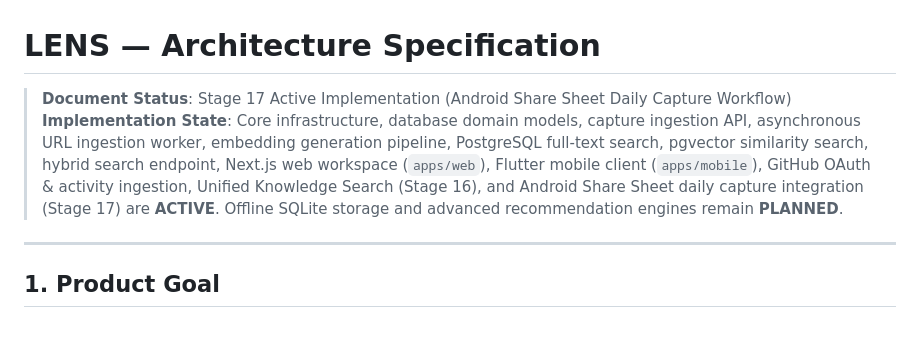
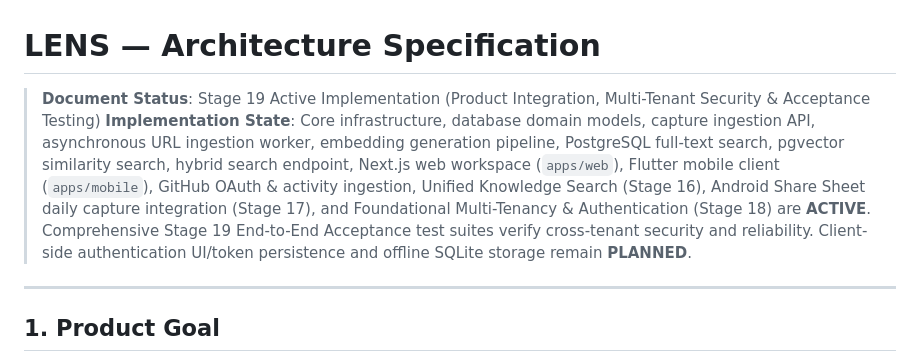
Before and after one commit to hardikkaurani/Lens, a Markdown page: docs/architecture.md, the part around one of its changes. Rendered like a GitHub page; blank space fills up the shorter version.

```diff
--- a/docs/architecture.md
+++ b/docs/architecture.md
@@ -1,7 +1,7 @@
 # LENS — Architecture Specification
 
-> **Document Status**: Stage 17 Active Implementation (Android Share Sheet Daily Capture Workflow)
-> **Implementation State**: Core infrastructure, database domain models, capture ingestion API, asynchronous URL ingestion worker, embedding generation pipeline, PostgreSQL full-text search, pgvector similarity search, hybrid search endpoint, Next.js web workspace (`apps/web`), Flutter mobile client (`apps/mobile`), GitHub OAuth & activity ingestion, Unified Knowledge Search (Stage 16), and Android Share Sheet daily capture integration (Stage 17) are **ACTIVE**. Offline SQLite storage and advanced recommendation engines remain **PLANNED**.
+> **Document Status**: Stage 19 Active Implementation (Product Integration, Multi-Tenant Security & Acceptance Testing)
+> **Implementation State**: Core infrastructure, database domain models, capture ingestion API, asynchronous URL ingestion worker, embedding generation pipeline, PostgreSQL full-text search, pgvector similarity search, hybrid search endpoint, Next.js web workspace (`apps/web`), Flutter mobile client (`apps/mobile`), GitHub OAuth & activity ingestion, Unified Knowledge Search (Stage 16), Android Share Sheet daily capture integration (Stage 17), and Foundational Multi-Tenancy & Authentication (Stage 18) are **ACTIVE**. Comprehensive Stage 19 End-to-End Acceptance test suites verify cross-tenant security and reliability. Client-side authentication UI/token persistence and offline SQLite storage remain **PLANNED**.
 
 ---
 
```
Also changed, not shown: other parts of docs/architecture.md (+42 -0 lines).
